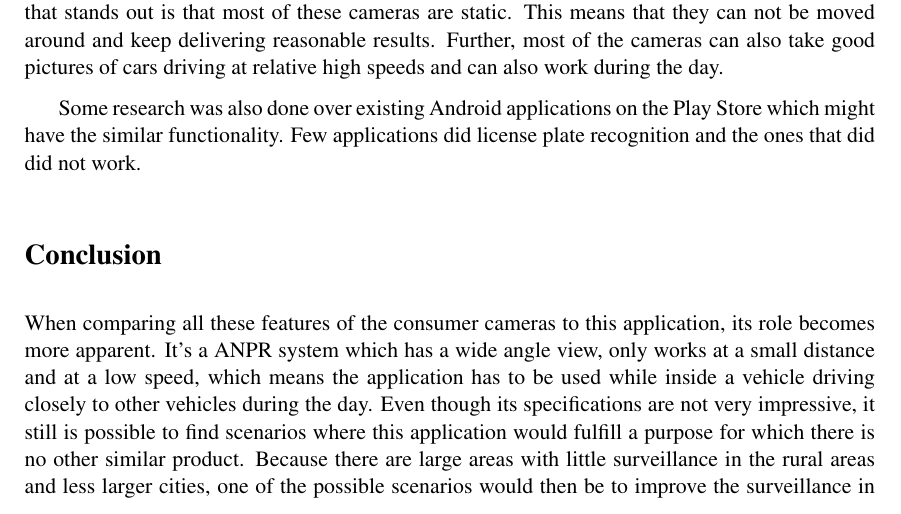
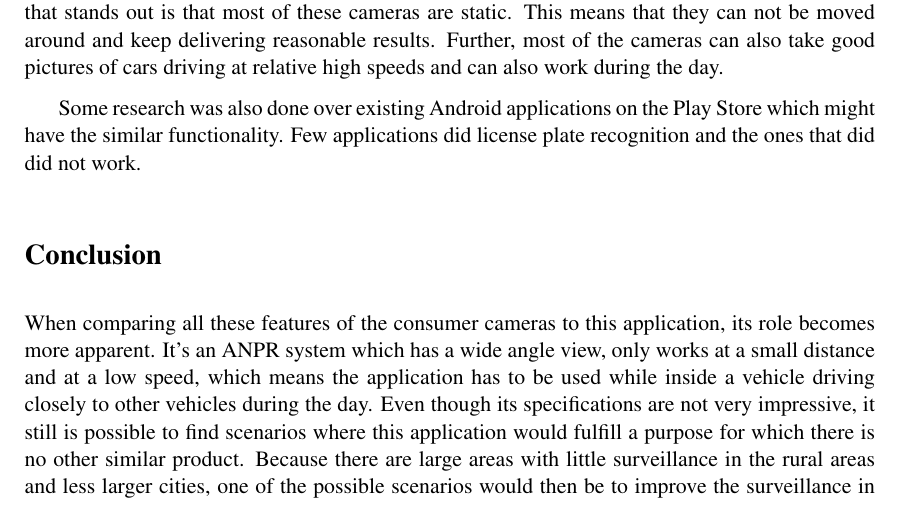
Before and after one commit to valorcurse/roadeye-thesis, a LaTeX document (verslag.tex, which reads hoofdverslag.tex): part of page 35 of 71, cut so that both start at the same text. Compiled offline with pdfLaTeX; a LaTeX package or settings file that is missing is left out.

Commit message:
tiny change

```diff
--- a/hoofdverslag.tex
+++ b/hoofdverslag.tex
@@ -536,4 +536,4 @@ Some research was also done over existing Android applications on the Play Store
 
 \paragraaf{Conclusion}
 
-When comparing all these features of the consumer cameras to this application, its role becomes more apparent. It's a ANPR system which has a wide angle view, only works at a small distance and at a low speed, which means the application has to be used while inside a vehicle driving closely to other vehicles during the day. Even though its specifications are not very impressive, it still is possible to find scenarios where this application would fulfill a purpose for which there is no other similar product. Because there are large areas with little surveillance in the rural areas and less larger cities, one of the possible scenarios would then be to improve the surveillance in these areas. This could be done by people on their morning and afternoon commute from and to their work. This way they could scan parked cars and slowly driving cars in urban areas.
+When comparing all these features of the consumer cameras to this application, its role becomes more apparent. It's an ANPR system which has a wide angle view, only works at a small distance and at a low speed, which means the application has to be used while inside a vehicle driving closely to other vehicles during the day. Even though its specifications are not very impressive, it still is possible to find scenarios where this application would fulfill a purpose for which there is no other similar product. Because there are large areas with little surveillance in the rural areas and less larger cities, one of the possible scenarios would then be to improve the surveillance in these areas. This could be done by people on their morning and afternoon commute from and to their work. This way they could scan parked cars and slowly driving cars in urban areas.
```
